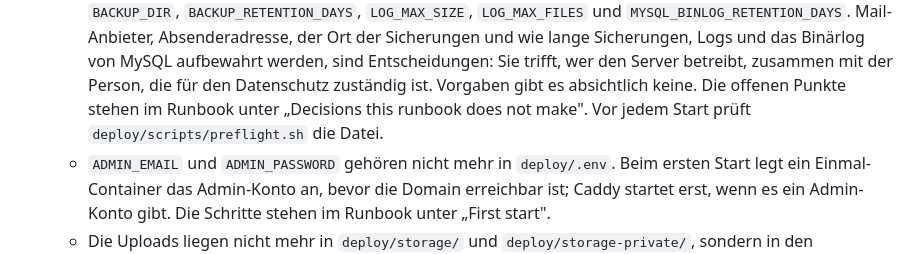
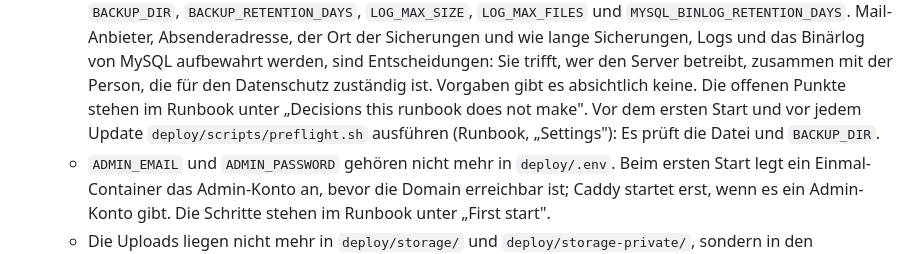
Before and after one commit to Shawn1606/goenntertainment-app, a Markdown page: change/human.md, the part around the change. GitHub-like rendering.

Commit message:
docs(change): say that the preflight is run by hand before a start or an update
The maintainer's to-do for the new deploy said, in German, that preflight.sh checks
deploy/.env before every start, as if something ran it on its own. Nothing does: the
operator runs it before the first start and before every update, as the runbook and
the script's header say, and some of its checks (BACKUP_DIR outside the clone, owned by
root with mode 700; the env file's mode; settings shadowed by the shell) are made
nowhere else. The to-do now tells the maintainer to run it then, and what it checks.

Co-Authored-By: Claude Opus 5.5 <noreply@anthropic.com>

```diff
--- a/change/human.md
+++ b/change/human.md
@@ -1525,8 +1525,9 @@ eigenen Fenstern. Den Windows-Autostart gibt es nicht mehr; eine früher angeleg
     der Sicherungen und wie lange Sicherungen, Logs und das Binärlog von MySQL aufbewahrt werden,
     sind Entscheidungen: Sie trifft, wer den Server betreibt, zusammen mit der Person, die für den
     Datenschutz zuständig ist. Vorgaben gibt es absichtlich keine. Die offenen Punkte stehen im
-    Runbook unter „Decisions this runbook does not make". Vor jedem Start prüft
-    `deploy/scripts/preflight.sh` die Datei.
+    Runbook unter „Decisions this runbook does not make". Vor dem ersten Start und vor jedem
+    Update `deploy/scripts/preflight.sh` ausführen (Runbook, „Settings"): Es prüft die Datei und
+    `BACKUP_DIR`.
   - `ADMIN_EMAIL` und `ADMIN_PASSWORD` gehören nicht mehr in `deploy/.env`. Beim ersten Start legt
     ein Einmal-Container das Admin-Konto an, bevor die Domain erreichbar ist; Caddy startet erst,
     wenn es ein Admin-Konto gibt. Die Schritte stehen im Runbook unter „First start".
```
